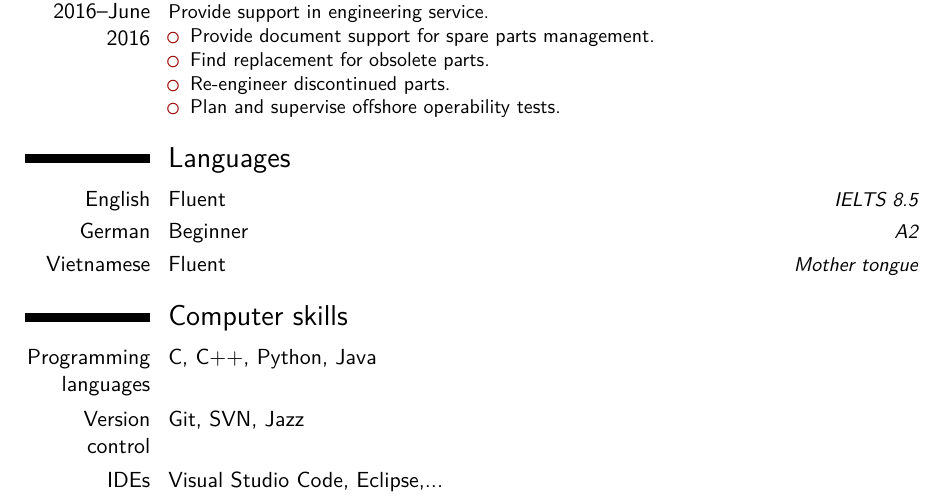
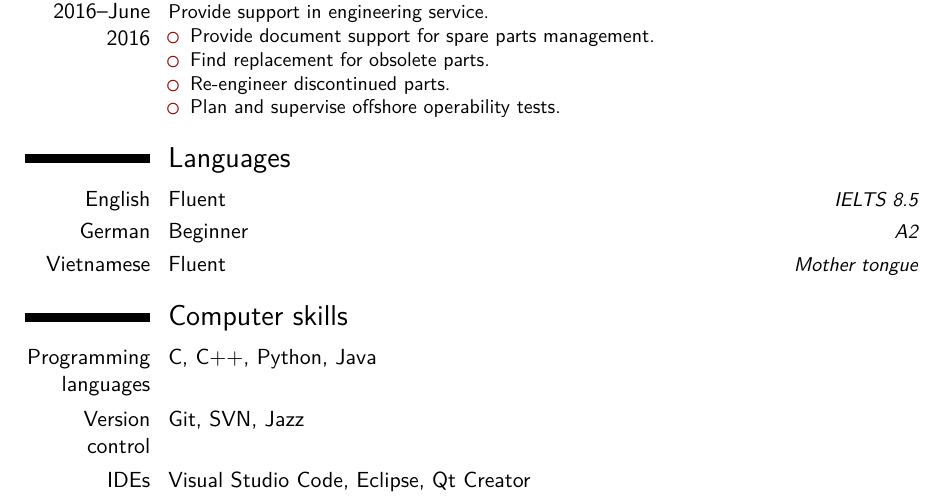
Before and after one commit to Huy-Dinh/CV, a LaTeX CV (CV_HuyDinh.tex): part of page 2 of 2, cut so that both start at the same text. Compiled offline with XeLaTeX.

Commit message:
Add Qt Creator in IDE

```diff
--- a/CV_HuyDinh.tex
+++ b/CV_HuyDinh.tex
@@ -126,7 +126,7 @@ Provide support in engineering service.
 \section{Computer skills}
 \cvitem{Programming languages}{C, C++, Python, Java}
 \cvitem{Version control}{Git, SVN, Jazz}
-\cvitem{IDEs}{Visual Studio Code, Eclipse,...}
+\cvitem{IDEs}{Visual Studio Code, Eclipse, Qt Creator}
 
 %\section{Interests}
 %\cvitem{hobby 1}{Description}
```
Also changed, not shown: CV_HuyDinh.pdf, 1 other file.
